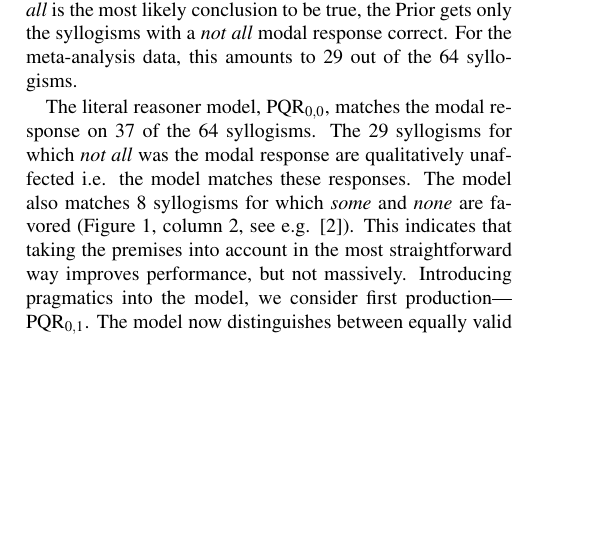
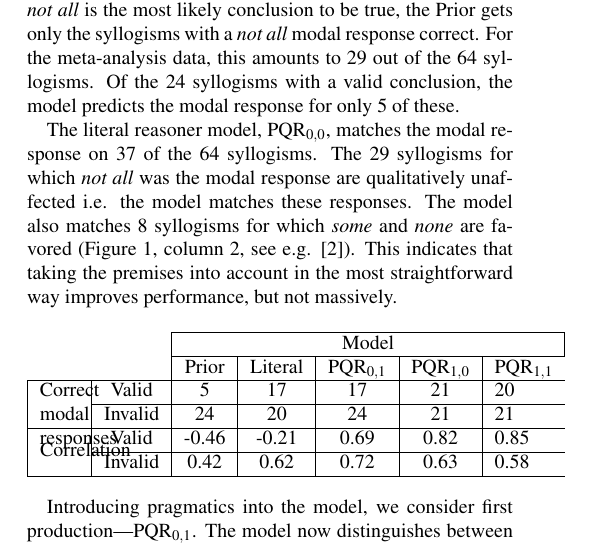
Before and after one commit to mhtess/syllogism, a LaTeX paper (syllogism0_mht.tex): part of one column of page 3 of 7, cut so that both start at the same text, the shorter picture padded with empty space. Compiled offline with pdfLaTeX.

Commit message:
minor edits; start of table

```diff
--- a/syllogism0_mht.tex
+++ b/syllogism0_mht.tex
@@ -8,9 +8,16 @@
 \usepackage{subfigure}
 %\usepackage{subcaption}
 \usepackage{subfigure}
+\usepackage{multirow}
 \graphicspath{{figures/}}
 
+\newenvironment{Table}
+  {\par\bigskip\noindent\minipage{\columnwidth}\centering}
+  {\endminipage\par\bigskip}
+
 \usepackage{color}
+\usepackage{array}
+\newcolumntype{L}[1]{>{\raggedright\let\newline\\\arraybackslash\hspace{0pt}}m{#1}}
 
 \definecolor{Red}{RGB}{255,0,0}
 \newcommand{\red}[1]{\textcolor{Red}{#1}}
@@ -285,7 +292,7 @@ The three parameters of the model, \lstinline{n_objects}, \lstinline{br}, and \l
 
 \subsection{Qualitative results}
 For each model, we report the total number of syllogisms for which the model's modal response is the same as in the meta-analysis. This is a qualitative assessment of the fit.
-As a baseline, we first examined the distribution of conclusions conditioned only on the truth of the conclusion (what we refer to as the ``Prior") to see if it alone accounted for human reasoning patterns. It did not (Figure \ref{fig:barplots}, column 1). Since \emph{not all} is the most likely conclusion to be true, the Prior gets only the syllogisms with a \emph{not all} modal response correct. For the meta-analysis data, this amounts to 29 out of the 64 syllogisms.
+As a baseline, we first examined the distribution of conclusions conditioned only on the truth of the conclusion (what we refer to as the ``Prior") to see if it alone accounted for human reasoning patterns. It did not (Figure \ref{fig:barplots}, column 1). Since \emph{not all} is the most likely conclusion to be true, the Prior gets only the syllogisms with a \emph{not all} modal response correct. For the meta-analysis data, this amounts to 29 out of the 64 syllogisms. Of the 24 syllogisms with a valid conclusion, the model predicts the modal response for only 5 of these.
 
 \begin{figure*}
 \centering
@@ -302,6 +309,24 @@ As a baseline, we first examined the distribution of conclusions conditioned onl
 
 The literal reasoner model, PQR$_{0,0}$, matches the modal response on 37 of the 64 syllogisms. The 29 syllogisms for which \emph{not all} was the modal response are qualitatively unaffected i.e. the model matches these responses. The model also matches 8 syllogisms for which \emph{some} and \emph{none} are favored (Figure \ref{fig:barplots}, column 2, see e.g. [2]). This indicates that taking the premises into account in the most straightforward way improves performance, but not massively.
 %
+
+
+\begin{Table}
+\begin{tabular}{cc|c|c|c|c|l}
+\cline{3-7}
+& & \multicolumn{5}{ c| }{Model} \\ \cline{3-7}
+& & Prior & Literal & PQR$_{0,1}$ & PQR$_{1,0}$ & PQR$_{1,1}$ \\ \cline{1-7}
+\multicolumn{1}{ |c| }{\multirow{2}{.08\columnwidth}{Correct modal responses} } &
+\multicolumn{1}{ |c| }{Valid} & 5 & 17 & 17 & 21 & 20    \\ \cline{2-7}
+\multicolumn{1}{ |c  }{}                        &
+\multicolumn{1}{ |c| }{Invalid} & 24 & 20 & 24 & 21 & 21    \\ \cline{1-7}
+\multicolumn{1}{ |c  }{\multirow{2}{.08\columnwidth}{Correlation} } &
+\multicolumn{1}{ |c| }{Valid} & -0.46 & -0.21 & 0.69 & 0.82 & 0.85 \\ \cline{2-7}
+\multicolumn{1}{ |c  }{}                        &
+\multicolumn{1}{ |c| }{Invalid} & 0.42 & 0.62 & 0.72 & 0.63 & 0.58 \\ \cline{1-7}
+\end{tabular}
+\end{Table}
+
 Introducing pragmatics into the model, we consider first production---PQR$_{0,1}$. The model now distinguishes between equally valid conclusions on the basis of informativity (e.g. Figure \ref{fig:barplots} [1], column 4). The model selects not only conclusions likely to be true, but also informative, and now matches 42 out of 64 modal responses.
 %
 In addition to capturing many of the modal responses, the model is able to accommodate more than one plausible conclusion. [4] in Figure \ref{fig:barplots} highlights one such example. This is a syllogism with a valid conclusion, but one which people find difficult to draw. The literal reasoner model tells us why: in many of the possible situations in which the premises are true, a \emph{none} conclusion is true. In addition, \emph{none} is more informative than the valid conclusion---\emph{not all}---and so the Questioner-Reasoner Models up-weight it.
```
